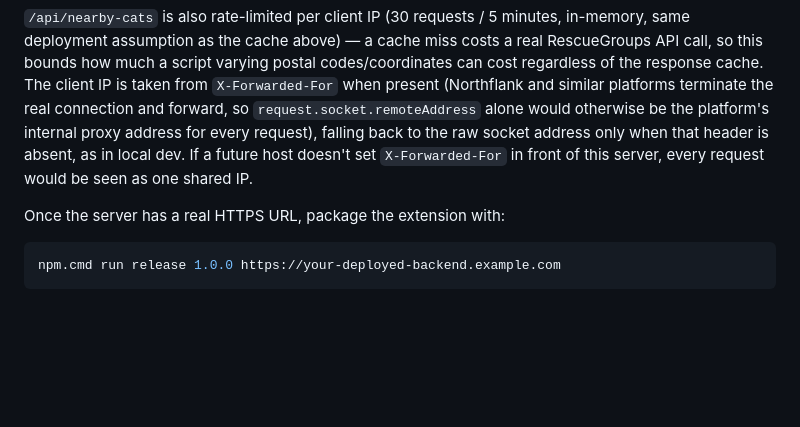
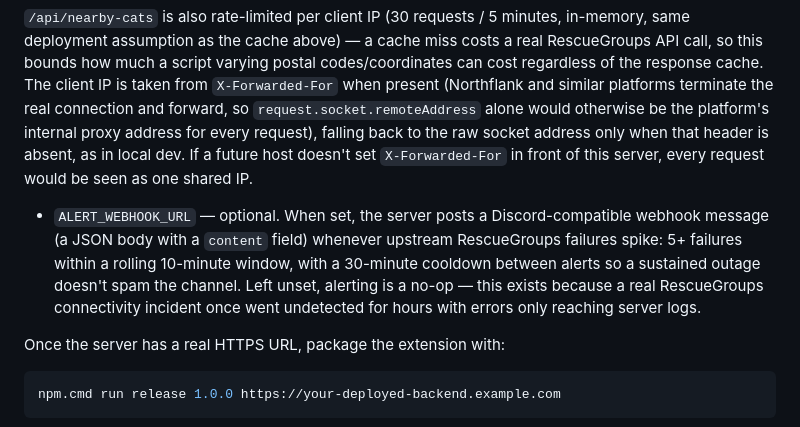
Before and after one commit to BrandonML/tabby, a Markdown page: README.md, the part around the change. GitHub-like rendering; blank space fills up the shorter version.

````diff
--- a/README.md
+++ b/README.md
@@ -43,6 +43,8 @@ The in-memory cache is correct as-is for the intended deployment target: a singl
 
 `/api/nearby-cats` is also rate-limited per client IP (30 requests / 5 minutes, in-memory, same deployment assumption as the cache above) — a cache miss costs a real RescueGroups API call, so this bounds how much a script varying postal codes/coordinates can cost regardless of the response cache. The client IP is taken from `X-Forwarded-For` when present (Northflank and similar platforms terminate the real connection and forward, so `request.socket.remoteAddress` alone would otherwise be the platform's internal proxy address for every request), falling back to the raw socket address only when that header is absent, as in local dev. If a future host doesn't set `X-Forwarded-For` in front of this server, every request would be seen as one shared IP.
 
+- `ALERT_WEBHOOK_URL` — optional. When set, the server posts a Discord-compatible webhook message (a JSON body with a `content` field) whenever upstream RescueGroups failures spike: 5+ failures within a rolling 10-minute window, with a 30-minute cooldown between alerts so a sustained outage doesn't spam the channel. Left unset, alerting is a no-op — this exists because a real RescueGroups connectivity incident once went undetected for hours with errors only reaching server logs.
+
 Once the server has a real HTTPS URL, package the extension with:
 
 ```powershell
````
Also changed, not shown: PRIVACY.md (+6 -6 lines).
